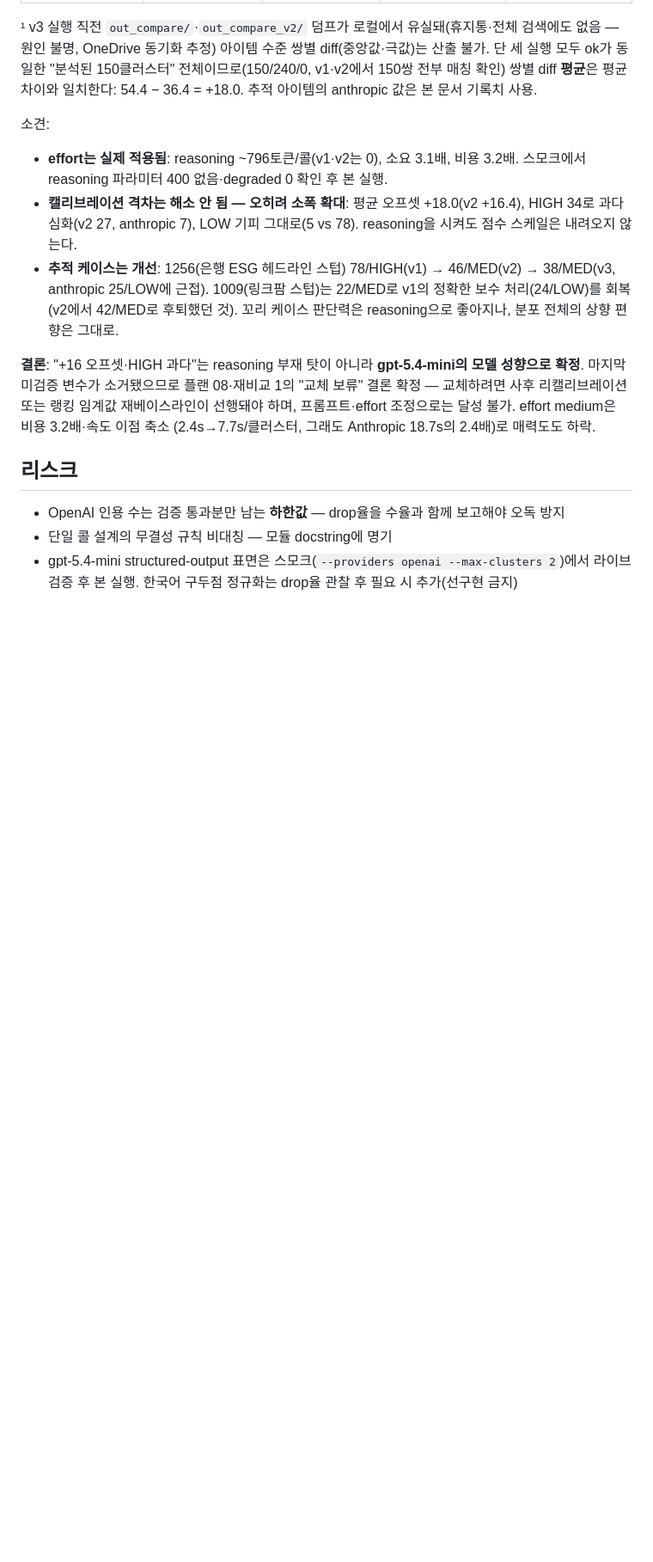
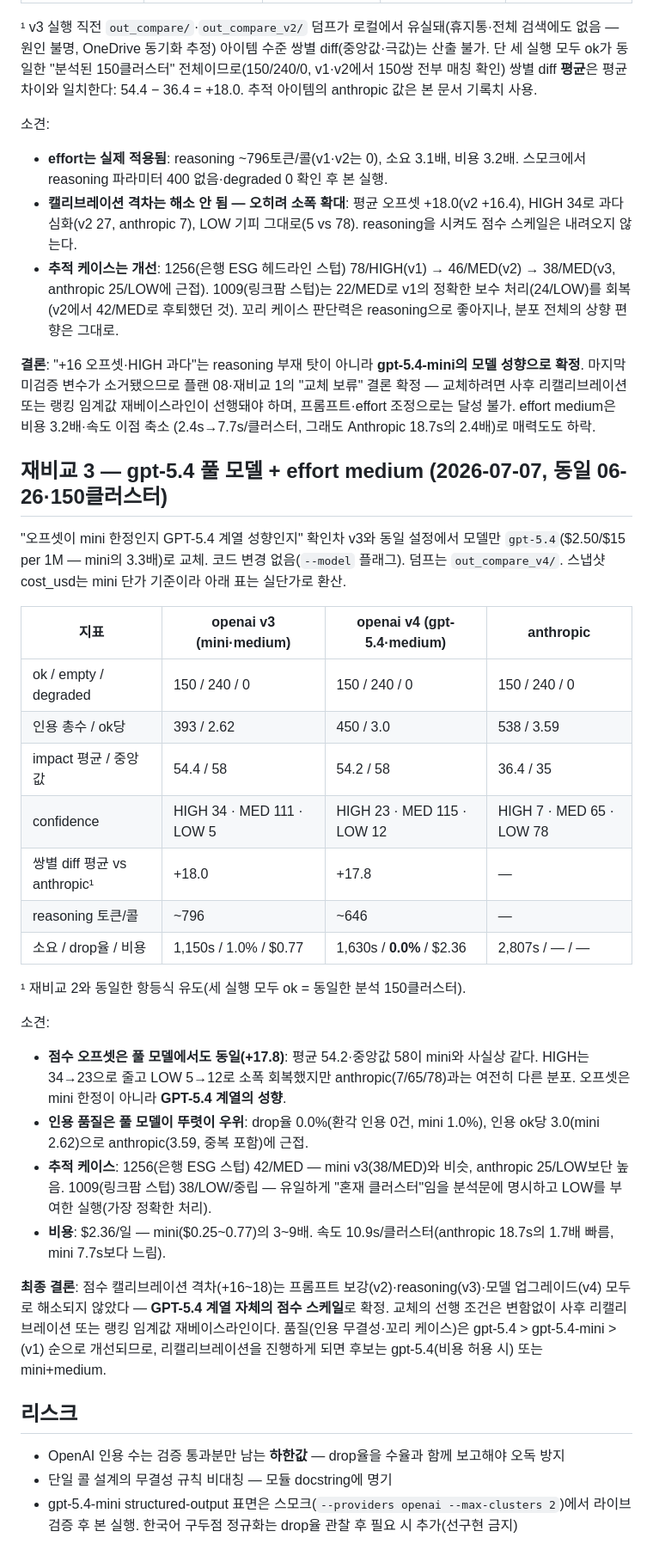
Before and after one commit to SJayKim/finance_agent, a Markdown page: docs/plans/08-openai-impact-comparison.md, the part around the change. Shown at 86% size. Drawn GitHub-style; blank space fills up the shorter version.

Commit message:
docs: gpt-5.4 풀 모델 effort medium 재비교(v4) 결과 — 오프셋 계열 성향 확정 [skip ci]
impact 평균 54.2(오프셋 +17.8, mini와 동일) — 프롬프트·reasoning·모델 업그레이드
전부로 해소 안 됨. 인용 품질은 풀 모델 우위(drop 0.0%). 비용 $2.36/일.

Co-Authored-By: Claude Fable 5 <noreply@anthropic.com>

```diff
--- a/docs/plans/08-openai-impact-comparison.md
+++ b/docs/plans/08-openai-impact-comparison.md
@@ -162,6 +162,43 @@ reasoning 부재 탓인지" 구분을 위해 `--reasoning-effort medium`으로 1
 프롬프트·effort 조정으로는 달성 불가. effort medium은 비용 3.2배·속도 이점 축소
 (2.4s→7.7s/클러스터, 그래도 Anthropic 18.7s의 2.4배)로 매력도도 하락.
 
+## 재비교 3 — gpt-5.4 풀 모델 + effort medium (2026-07-07, 동일 06-26·150클러스터)
+
+"오프셋이 mini 한정인지 GPT-5.4 계열 성향인지" 확인차 v3와 동일 설정에서 모델만
+`gpt-5.4`($2.50/$15 per 1M — mini의 3.3배)로 교체. 코드 변경 없음(`--model` 플래그).
+덤프는 `out_compare_v4/`. 스냅샷 cost_usd는 mini 단가 기준이라 아래 표는 실단가로 환산.
+
+| 지표 | openai v3 (mini·medium) | openai v4 (gpt-5.4·medium) | anthropic |
+|---|---|---|---|
+| ok / empty / degraded | 150 / 240 / 0 | 150 / 240 / 0 | 150 / 240 / 0 |
+| 인용 총수 / ok당 | 393 / 2.62 | 450 / 3.0 | 538 / 3.59 |
+| impact 평균 / 중앙값 | 54.4 / 58 | 54.2 / 58 | 36.4 / 35 |
+| confidence | HIGH 34 · MED 111 · LOW 5 | HIGH 23 · MED 115 · LOW 12 | HIGH 7 · MED 65 · LOW 78 |
+| 쌍별 diff 평균 vs anthropic¹ | +18.0 | +17.8 | — |
+| reasoning 토큰/콜 | ~796 | ~646 | — |
+| 소요 / drop율 / 비용 | 1,150s / 1.0% / $0.77 | 1,630s / **0.0%** / $2.36 | 2,807s / — / — |
+
+¹ 재비교 2와 동일한 항등식 유도(세 실행 모두 ok = 동일한 분석 150클러스터).
+
+소견:
+
+- **점수 오프셋은 풀 모델에서도 동일(+17.8)**: 평균 54.2·중앙값 58이 mini와 사실상 같다.
+  HIGH는 34→23으로 줄고 LOW 5→12로 소폭 회복했지만 anthropic(7/65/78)과는 여전히
+  다른 분포. 오프셋은 mini 한정이 아니라 **GPT-5.4 계열의 성향**.
+- **인용 품질은 풀 모델이 뚜렷이 우위**: drop율 0.0%(환각 인용 0건, mini 1.0%),
+  인용 ok당 3.0(mini 2.62)으로 anthropic(3.59, 중복 포함)에 근접.
+- **추적 케이스**: 1256(은행 ESG 스텁) 42/MED — mini v3(38/MED)와 비슷, anthropic
+  25/LOW보단 높음. 1009(링크팜 스텁) 38/LOW/중립 — 유일하게 "혼재 클러스터"임을
+  분석문에 명시하고 LOW를 부여한 실행(가장 정확한 처리).
+- **비용**: $2.36/일 — mini($0.25~0.77)의 3~9배. 속도 10.9s/클러스터(anthropic 18.7s의
+  1.7배 빠름, mini 7.7s보다 느림).
+
+**최종 결론**: 점수 캘리브레이션 격차(+16~18)는 프롬프트 보강(v2)·reasoning(v3)·모델
+업그레이드(v4) 모두로 해소되지 않았다 — **GPT-5.4 계열 자체의 점수 스케일**로 확정.
+교체의 선행 조건은 변함없이 사후 리캘리브레이션 또는 랭킹 임계값 재베이스라인이다.
+품질(인용 무결성·꼬리 케이스)은 gpt-5.4 > gpt-5.4-mini > (v1) 순으로 개선되므로,
+리캘리브레이션을 진행하게 되면 후보는 gpt-5.4(비용 허용 시) 또는 mini+medium.
+
 ## 리스크
 
 - OpenAI 인용 수는 검증 통과분만 남는 **하한값** — drop율을 수율과 함께 보고해야 오독 방지
```
